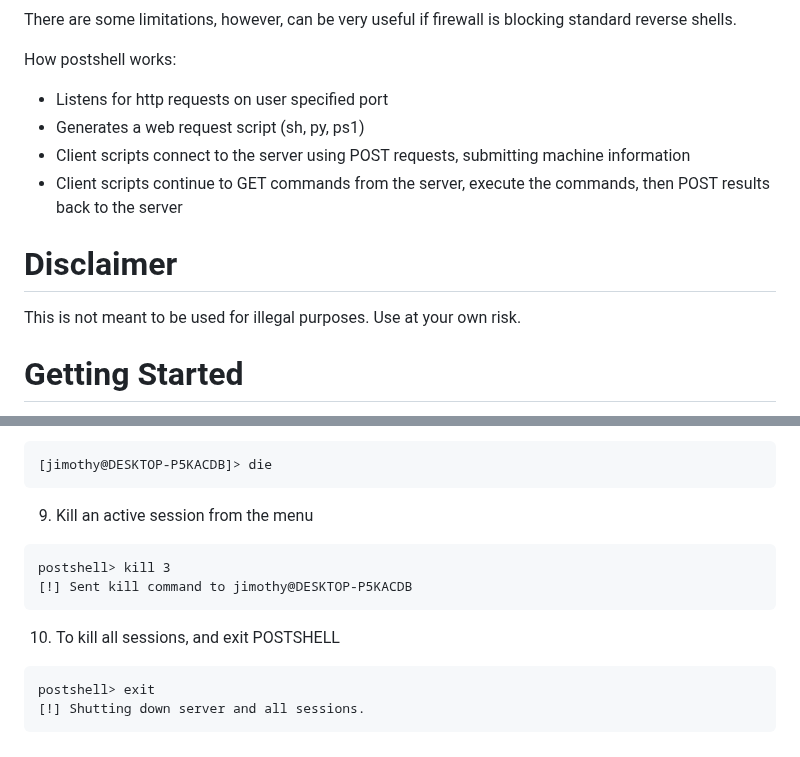
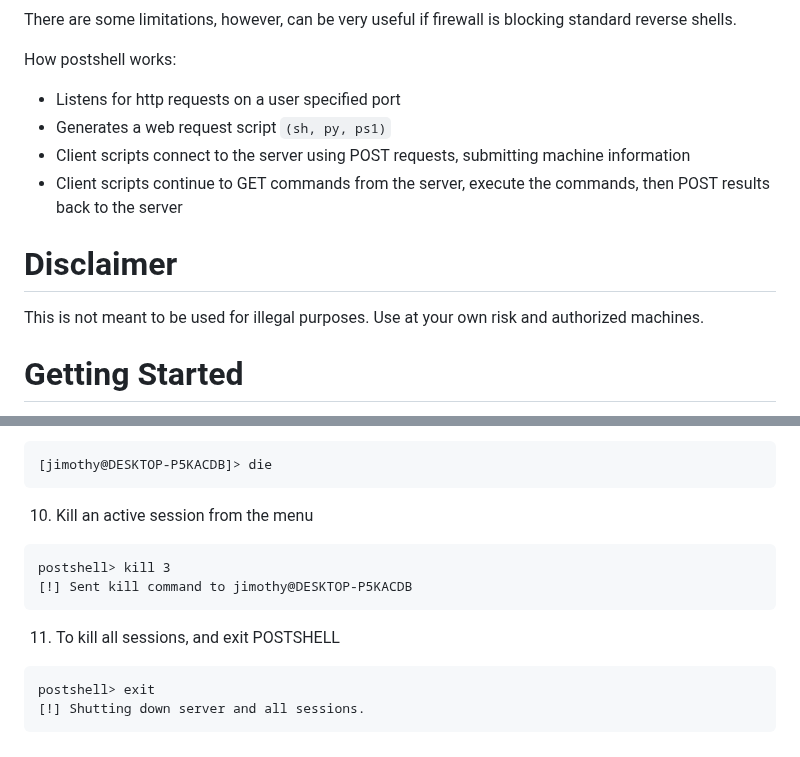
Before and after one commit to BwithE/postshell, a Markdown page: README.md, 2 parts joined by grey strips. Drawn GitHub-style.

````diff
--- a/README.md
+++ b/README.md
@@ -11,13 +11,13 @@ Execute commands on clients using GET/POST requests. (Bypass Firewalls for initi
 There are some limitations, however, can be very useful if firewall is blocking standard reverse shells.
 
 How postshell works:
-  - Listens for http requests on user specified port
-  - Generates a web request script (sh, py, ps1)
+  - Listens for http requests on a user specified port
+  - Generates a web request script `(sh, py, ps1)`
   - Client scripts connect to the server using POST requests, submitting machine information
   - Client scripts continue to GET commands from the server, execute the commands, then POST results back to the server
 
 # Disclaimer
-This is not meant to be used for illegal purposes. Use at your own risk.
+This is not meant to be used for illegal purposes. Use at your own risk and authorized machines.
 
 # Getting Started
 1. Download POSTSHELL
@@ -80,13 +108,13 @@ C:\Users\jimothy\Downloads
 [jimothy@DESKTOP-P5KACDB]> die
 ```
 
-9. Kill an active session from the menu
+10. Kill an active session from the menu
 ```
 postshell> kill 3
 [!] Sent kill command to jimothy@DESKTOP-P5KACDB
 ```
 
-10. To kill all sessions, and exit POSTSHELL
+11. To kill all sessions, and exit POSTSHELL
 ```
 postshell> exit
 [!] Shutting down server and all sessions.
````
Also changed, not shown: other parts of README.md (+43 -15 lines).
